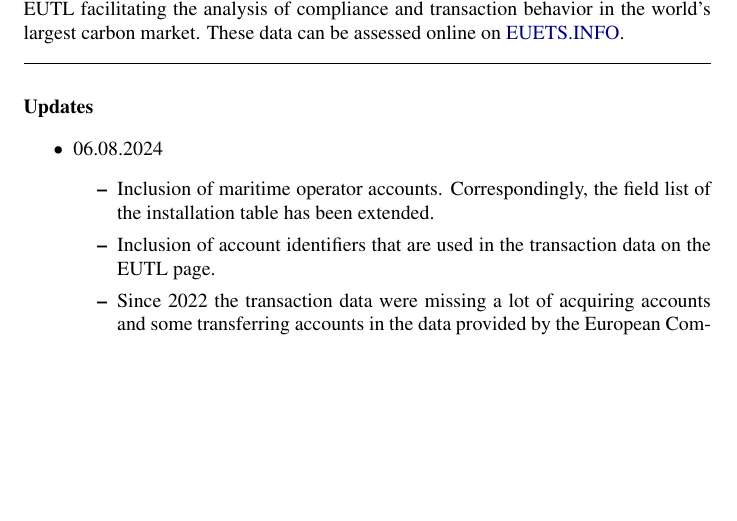
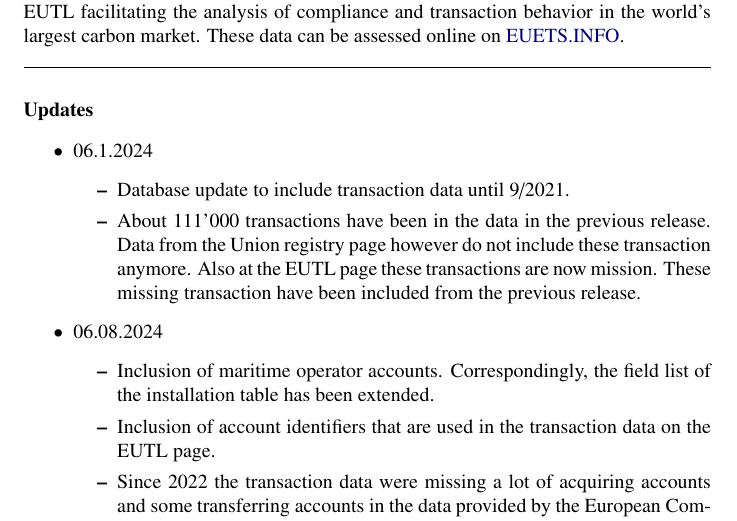
Before and after one commit to jabrell/eutl_scraper, a LaTeX paper (documentation/Description_EUTL_database.tex): part of page 1 of 19, cut so that both start at the same text, the shorter picture padded with empty space. Compiled offline with pdfLaTeX.

```diff
--- a/documentation/Description_EUTL_database.tex
+++ b/documentation/Description_EUTL_database.tex
@@ -174,6 +174,11 @@
 %\pagebreak
 \section*{Updates}
 \begin{itemize}
+	\item 06.1.2024
+	\begin{itemize}
+		\item Database update to include transaction data until 9/2021.
+		\item About 111'000 transactions have been in the data in the previous release. Data from the Union registry page however do not include these transaction anymore. Also at the EUTL page these transactions are now mission. These missing transaction have been included from the previous release.
+	\end{itemize}
 	\item 06.08.2024
 	\begin{itemize}
 		\item Inclusion of maritime operator accounts. Correspondingly, the field list of the installation table has been extended.
```
Also changed, not shown: documentation/Description_EUTL_database.pdf, 2 other files.
